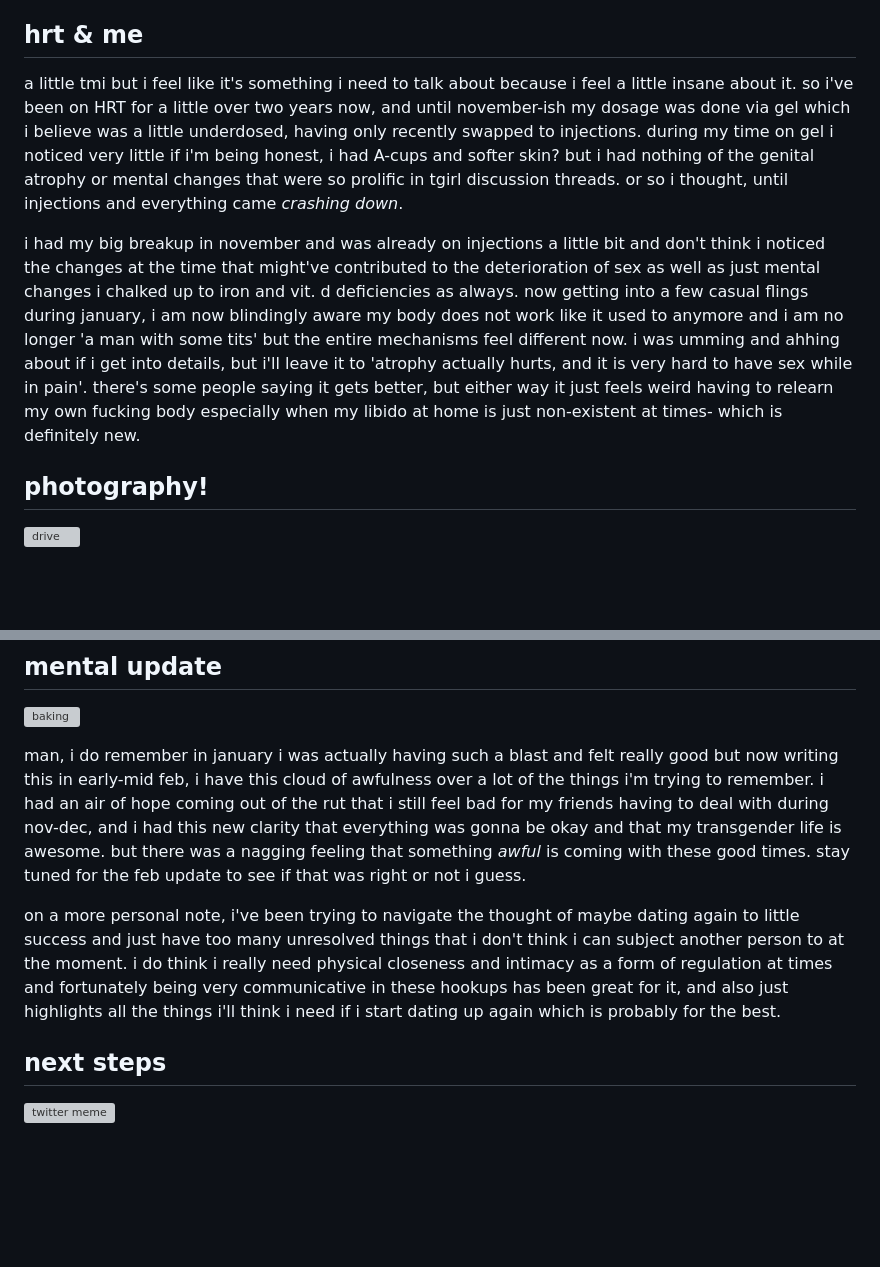
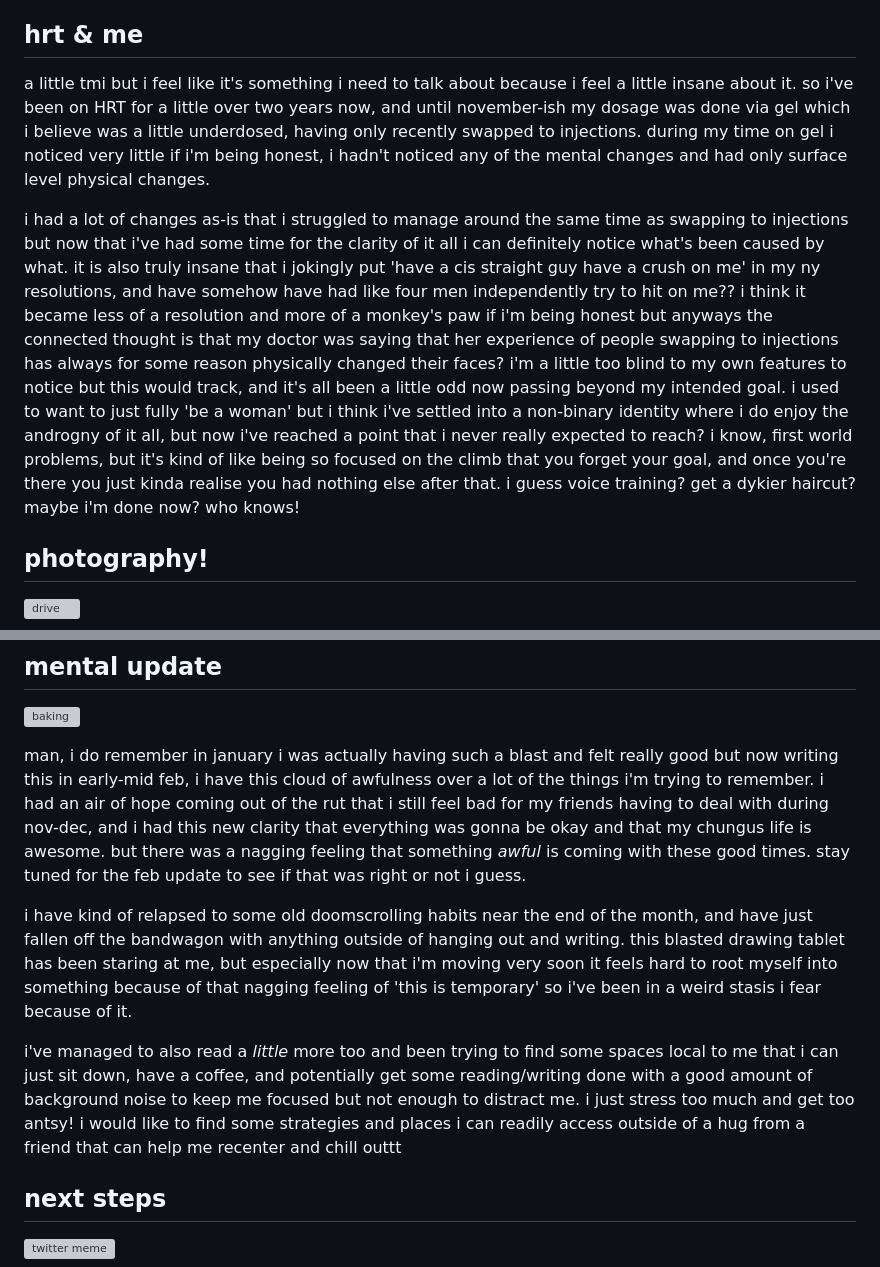
Before and after one commit to Garthrey/blog, a Markdown page: src/blog/2026-january.md, 2 parts joined by grey strips. Drawn GitHub-style; blank space fills up the shorter version; grey boxes are pictures that could not be loaded.

Commit message:
jan blog updates

```diff
--- a/src/blog/2026-january.md
+++ b/src/blog/2026-january.md
@@ -10,9 +10,9 @@ draft: false
 hello everyone!! long time no see, i have actually been writing some drafts but nothing that really has any legs yet but here i am with a january update! i got given some sage advice that i shouldn't leave the update for the end of the month and instead do it incrementally throughout the month, and i am seeing why. but with no further delay, lots of fun things so let's jump into it :)
 
 ## hrt & me
-a little tmi but i feel like it's something i need to talk about because i feel a little insane about it. so i've been on HRT for a little over two years now, and until november-ish my dosage was done via gel which i believe was a little underdosed, having only recently swapped to injections. during my time on gel i noticed very little if i'm being honest, i had A-cups and softer skin? but i had nothing of the genital atrophy or mental changes that were so prolific in tgirl discussion threads. or so i thought, until injections and everything came *crashing down*.
+a little tmi but i feel like it's something i need to talk about because i feel a little insane about it. so i've been on HRT for a little over two years now, and until november-ish my dosage was done via gel which i believe was a little underdosed, having only recently swapped to injections. during my time on gel i noticed very little if i'm being honest, i hadn't noticed any of the mental changes and had only surface level physical changes.
 
-i had my big breakup in november and was already on injections a little bit and don't think i noticed the changes at the time that might've contributed to the deterioration of sex as well as just mental changes i chalked up to iron and vit. d deficiencies as always. now getting into a few casual flings during january, i am now blindingly aware my body does not work like it used to anymore and i am no longer 'a man with some tits' but the entire mechanisms feel different now. i was umming and ahhing about if i get into details, but i'll leave it to 'atrophy actually hurts, and it is very hard to have sex while in pain'. there's some people saying it gets better, but either way it just feels weird having to relearn my own fucking body especially when my libido at home is just non-existent at times- which is definitely new.
+i had a lot of changes as-is that i struggled to manage around the same time as swapping to injections but now that i've had some time for the clarity of it all i can definitely notice what's been caused by what. it is also truly insane that i jokingly put 'have a cis straight guy have a crush on me' in my ny resolutions, and have somehow have had like four men independently try to hit on me?? i think it became less of a resolution and more of a monkey's paw if i'm being honest but anyways the connected thought is that my doctor was saying that her experience of people swapping to injections has always for some reason physically changed their faces? i'm a little too blind to my own features to notice but this would track, and it's all been a little odd now passing beyond my intended goal. i used to want to just fully 'be a woman' but i think i've settled into a non-binary identity where i do enjoy the androgny of it all, but now i've reached a point that i never really expected to reach? i know, first world problems, but it's kind of like being so focused on the climb that you forget your goal, and once you're there you just kinda realise you had nothing else after that. i guess voice training? get a dykier haircut? maybe i'm done now? who knows!
 
 ## photography!
 ![drive](/_includes/img/drive.jpg)
@@ -34,9 +34,11 @@ i've been reading nisiosin's (monogatari author) *katanagatari* during breaks at
 ## mental update
 ![baking](/_includes/img/baking.jpg)
 
-man, i do remember in january i was actually having such a blast and felt really good but now writing this in early-mid feb, i have this cloud of awfulness over a lot of the things i'm trying to remember. i had an air of hope coming out of the rut that i still feel bad for my friends having to deal with during nov-dec, and i had this new clarity that everything was gonna be okay and that my transgender life is awesome. but there was a nagging feeling that something *awful* is coming with these good times. stay tuned for the feb update to see if that was right or not i guess.
+man, i do remember in january i was actually having such a blast and felt really good but now writing this in early-mid feb, i have this cloud of awfulness over a lot of the things i'm trying to remember. i had an air of hope coming out of the rut that i still feel bad for my friends having to deal with during nov-dec, and i had this new clarity that everything was gonna be okay and that my chungus life is awesome. but there was a nagging feeling that something *awful* is coming with these good times. stay tuned for the feb update to see if that was right or not i guess.
 
-on a more personal note, i've been trying to navigate the thought of maybe dating again to little success and just have too many unresolved things that i don't think i can subject another person to at the moment. i do think i really need physical closeness and intimacy as a form of regulation at times and fortunately being very communicative in these hookups has been great for it, and also just highlights all the things i'll think i need if i start dating up again which is probably for the best.
+i have kind of relapsed to some old doomscrolling habits near the end of the month, and have just fallen off the bandwagon with anything outside of hanging out and writing. this blasted drawing tablet has been staring at me, but especially now that i'm moving very soon it feels hard to root myself into something because of that nagging feeling of 'this is temporary' so i've been in a weird stasis i fear because of it.
+
+i've managed to also read a *little* more too and been trying to find some spaces local to me that i can just sit down, have a coffee, and potentially get some reading/writing done with a good amount of background noise to keep me focused but not enough to distract me. i just stress too much and get too antsy! i would like to find some strategies and places i can readily access outside of a hug from a friend that can help me recenter and chill outtt
 
 ## next steps
 ![twitter meme](/_includes/img/puppygun.jpg)
```
